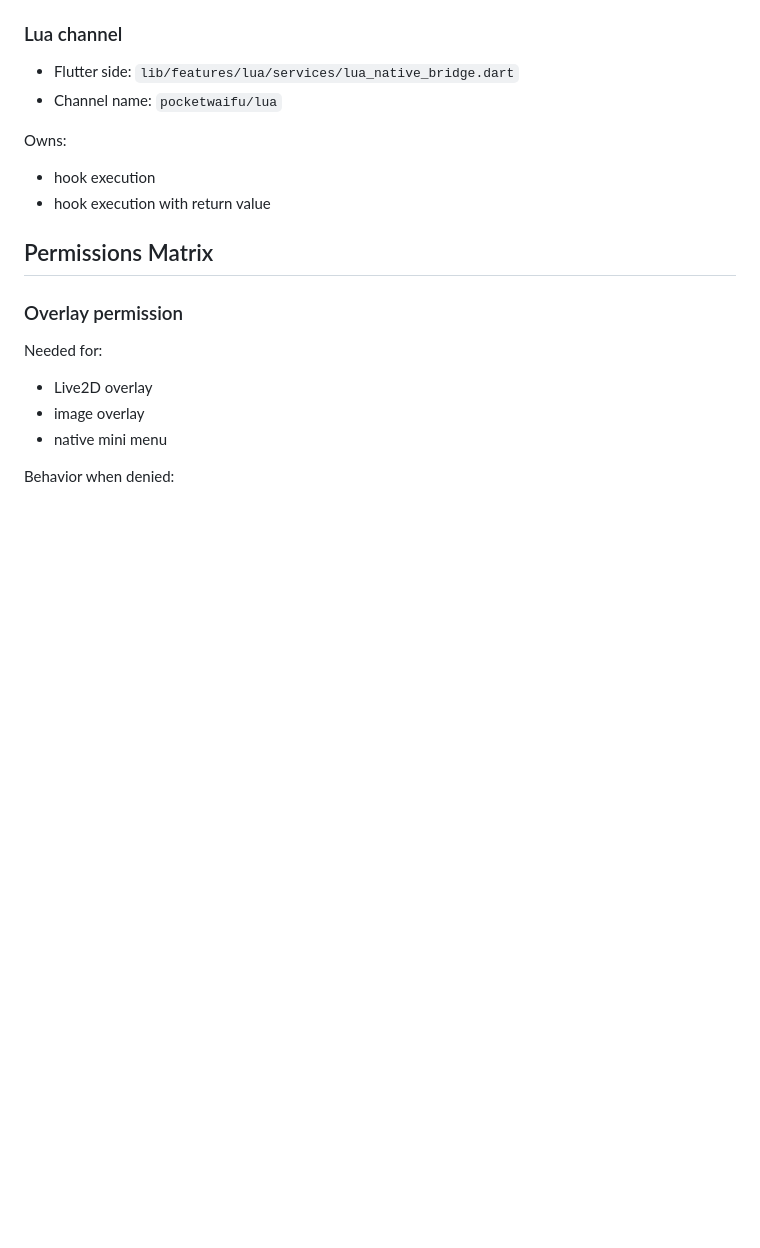
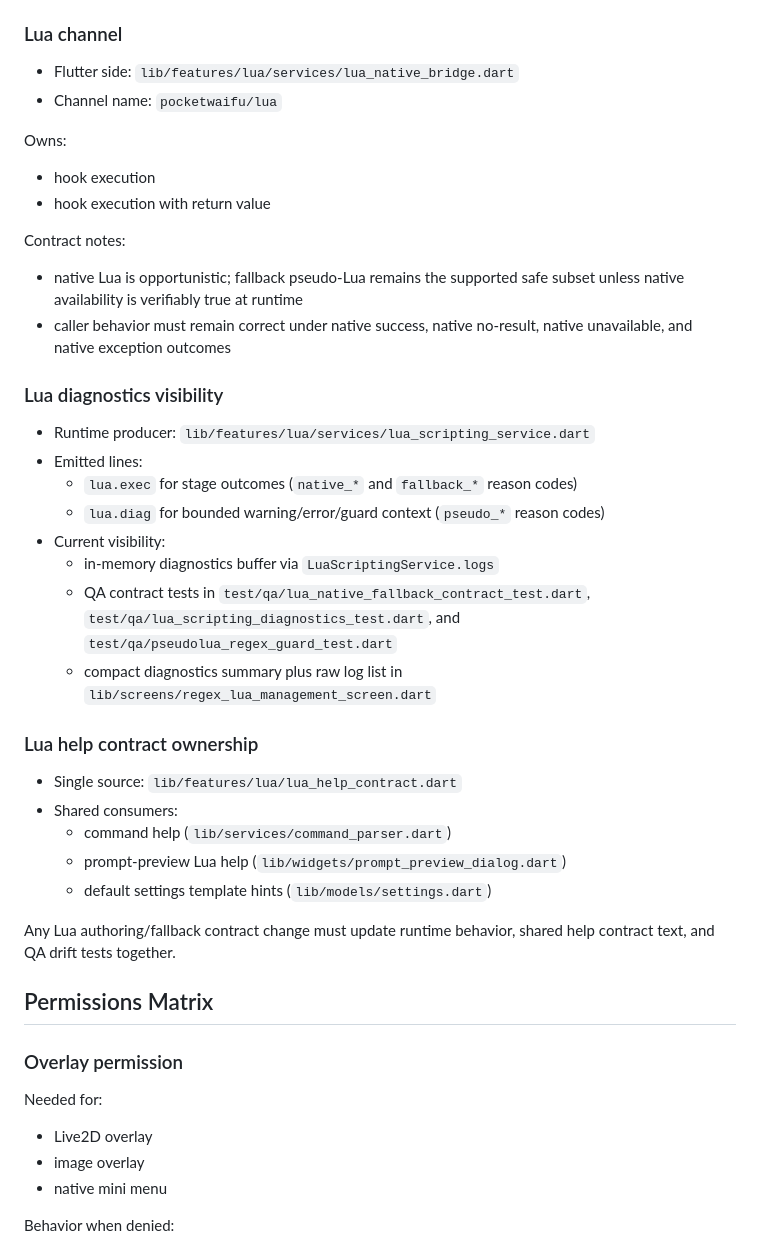
Before and after one commit to yuriluv/pocket_waifu, a Markdown page: docs/SYSTEM_ARCHITECTURE.md, the part around the change. GitHub-like rendering; blank space fills up the shorter version.

```diff
--- a/docs/SYSTEM_ARCHITECTURE.md
+++ b/docs/SYSTEM_ARCHITECTURE.md
@@ -363,6 +363,31 @@ Owns:
 - hook execution
 - hook execution with return value
 
+Contract notes:
+- native Lua is opportunistic; fallback pseudo-Lua remains the supported safe subset unless native availability is verifiably true at runtime
+- caller behavior must remain correct under native success, native no-result, native unavailable, and native exception outcomes
+
+### Lua diagnostics visibility
+
+- Runtime producer: `lib/features/lua/services/lua_scripting_service.dart`
+- Emitted lines:
+  - `lua.exec` for stage outcomes (`native_*` and `fallback_*` reason codes)
+  - `lua.diag` for bounded warning/error/guard context (`pseudo_*` reason codes)
+- Current visibility:
+  - in-memory diagnostics buffer via `LuaScriptingService.logs`
+  - QA contract tests in `test/qa/lua_native_fallback_contract_test.dart`, `test/qa/lua_scripting_diagnostics_test.dart`, and `test/qa/pseudolua_regex_guard_test.dart`
+  - compact diagnostics summary plus raw log list in `lib/screens/regex_lua_management_screen.dart`
+
+### Lua help contract ownership
+
+- Single source: `lib/features/lua/lua_help_contract.dart`
+- Shared consumers:
+  - command help (`lib/services/command_parser.dart`)
+  - prompt-preview Lua help (`lib/widgets/prompt_preview_dialog.dart`)
+  - default settings template hints (`lib/models/settings.dart`)
+
+Any Lua authoring/fallback contract change must update runtime behavior, shared help contract text, and QA drift tests together.
+
 ## Permissions Matrix
 
 ### Overlay permission
```
Also changed, not shown: docs/EXTENSION_PLAYBOOK.md (+20 -0 lines), docs/FEATURES/TRANSFORMS.md (+53 -1 lines).
